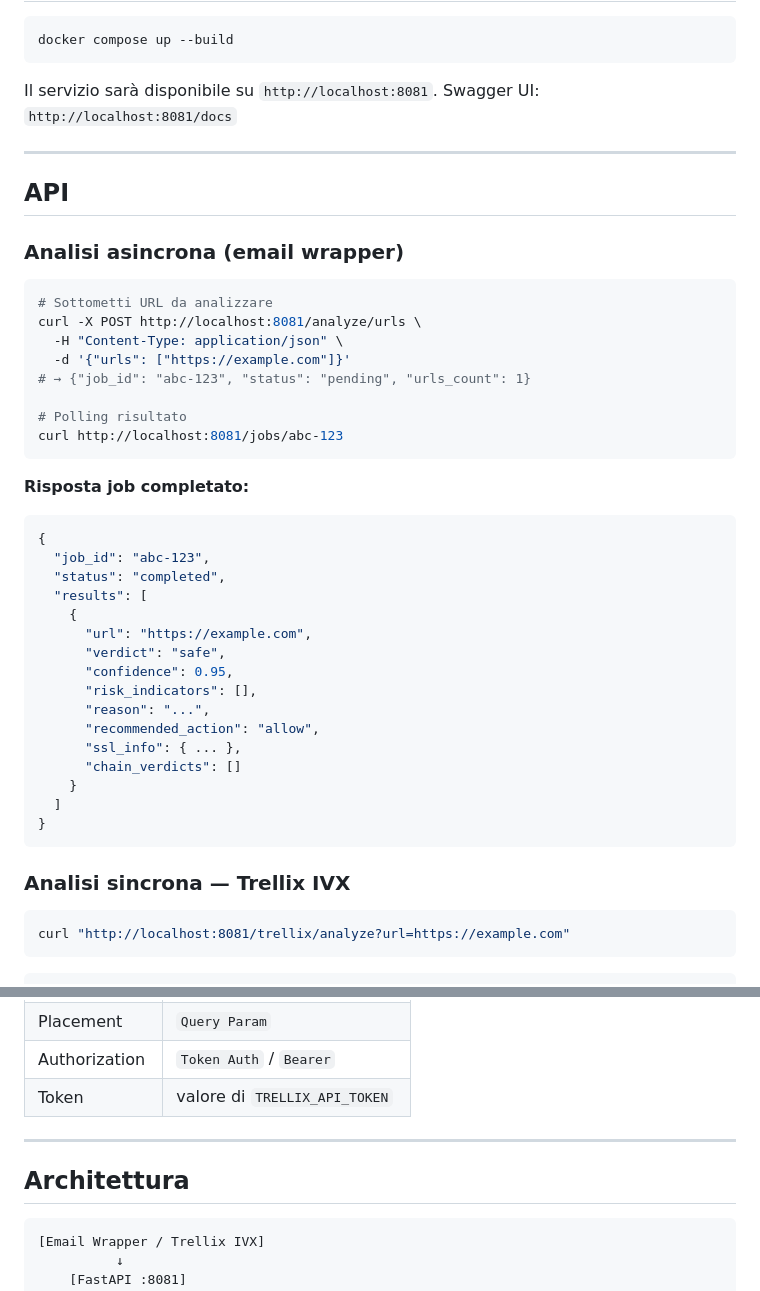
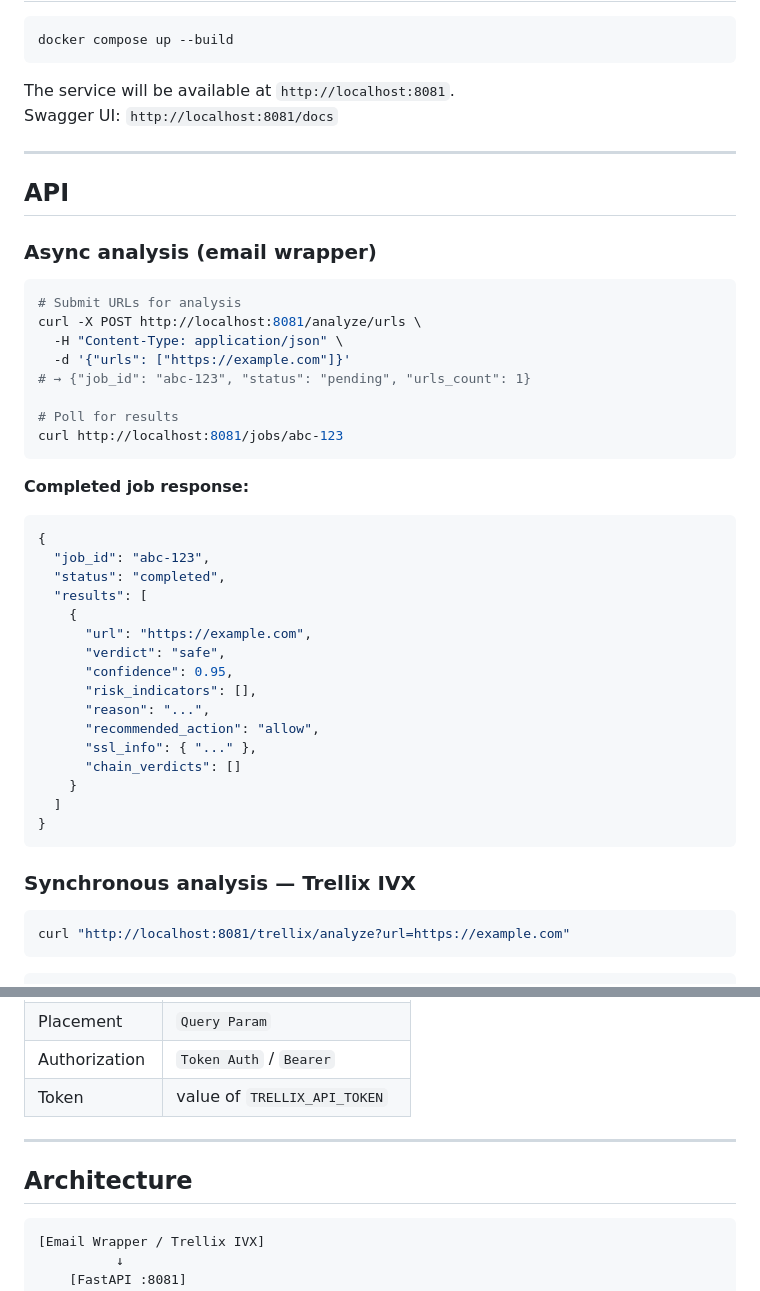
Before and after one commit to AxelSecurity/IntelIVX, a Markdown page: README.md, 2 parts joined by grey strips. Rendered like a GitHub page.

````diff
--- a/README.md
+++ b/README.md
@@ -75,27 +75,27 @@ TRELLIX_API_TOKEN=
 docker compose up --build
 ```
 
-Il servizio sarà disponibile su `http://localhost:8081`.
+The service will be available at `http://localhost:8081`.
 Swagger UI: `http://localhost:8081/docs`
 
 ---
 
 ## API
 
-### Analisi asincrona (email wrapper)
+### Async analysis (email wrapper)
 
 ```bash
-# Sottometti URL da analizzare
+# Submit URLs for analysis
 curl -X POST http://localhost:8081/analyze/urls \
   -H "Content-Type: application/json" \
   -d '{"urls": ["https://example.com"]}'
 # → {"job_id": "abc-123", "status": "pending", "urls_count": 1}
 
-# Polling risultato
+# Poll for results
 curl http://localhost:8081/jobs/abc-123
 ```
 
-**Risposta job completato:**
+**Completed job response:**
 ```json
 {
   "job_id": "abc-123",
@@ -108,14 +108,14 @@ curl http://localhost:8081/jobs/abc-123
       "risk_indicators": [],
       "reason": "...",
       "recommended_action": "allow",
-      "ssl_info": { ... },
+      "ssl_info": { "..." },
       "chain_verdicts": []
     }
   ]
 }
 ```
 
-### Analisi sincrona — Trellix IVX
+### Synchronous analysis — Trellix IVX
 
 ```bash
 curl "http://localhost:8081/trellix/analyze?url=https://example.com"
@@ -171,11 +171,11 @@ Configura il modulo **"Integrate Your Intelligence"** in Trellix IVX:
 | Object Type | `URLs` |
 | Placement | `Query Param` |
 | Authorization | `Token Auth` / `Bearer` |
-| Token | valore di `TRELLIX_API_TOKEN` |
+| Token | value of `TRELLIX_API_TOKEN` |
 
 ---
 
-## Architettura
+## Architecture
 
 ```
 [Email Wrapper / Trellix IVX]
````
Also changed, not shown: other parts of README.md (+51 -51 lines).
